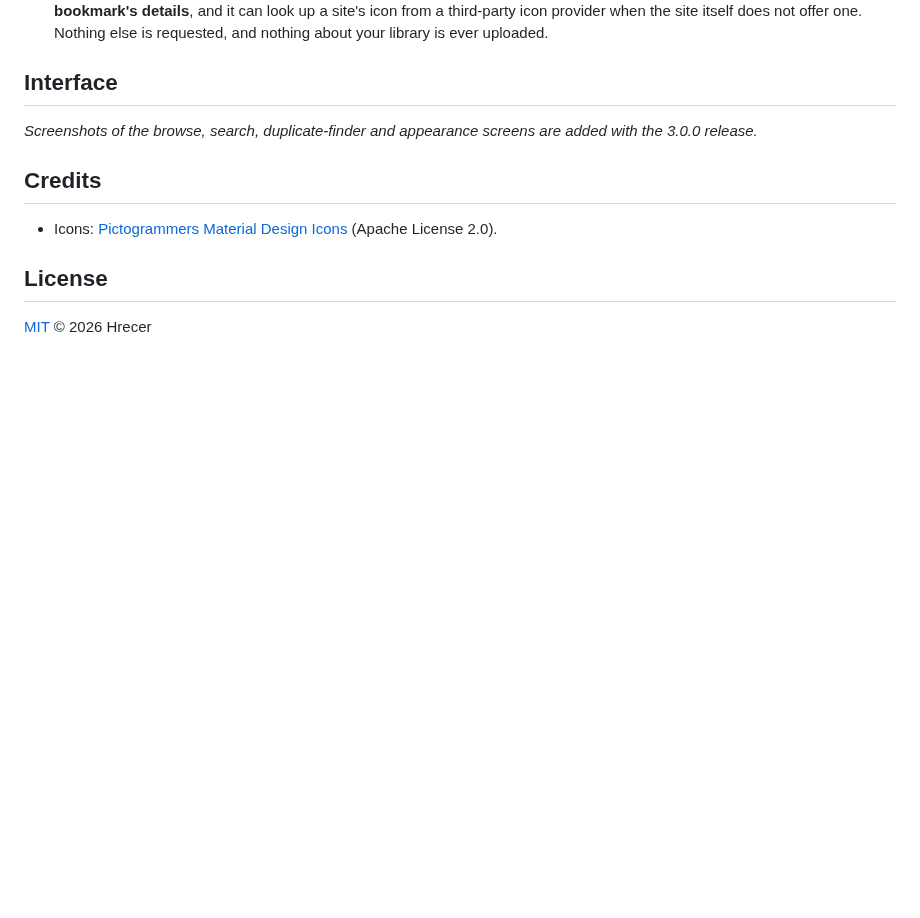
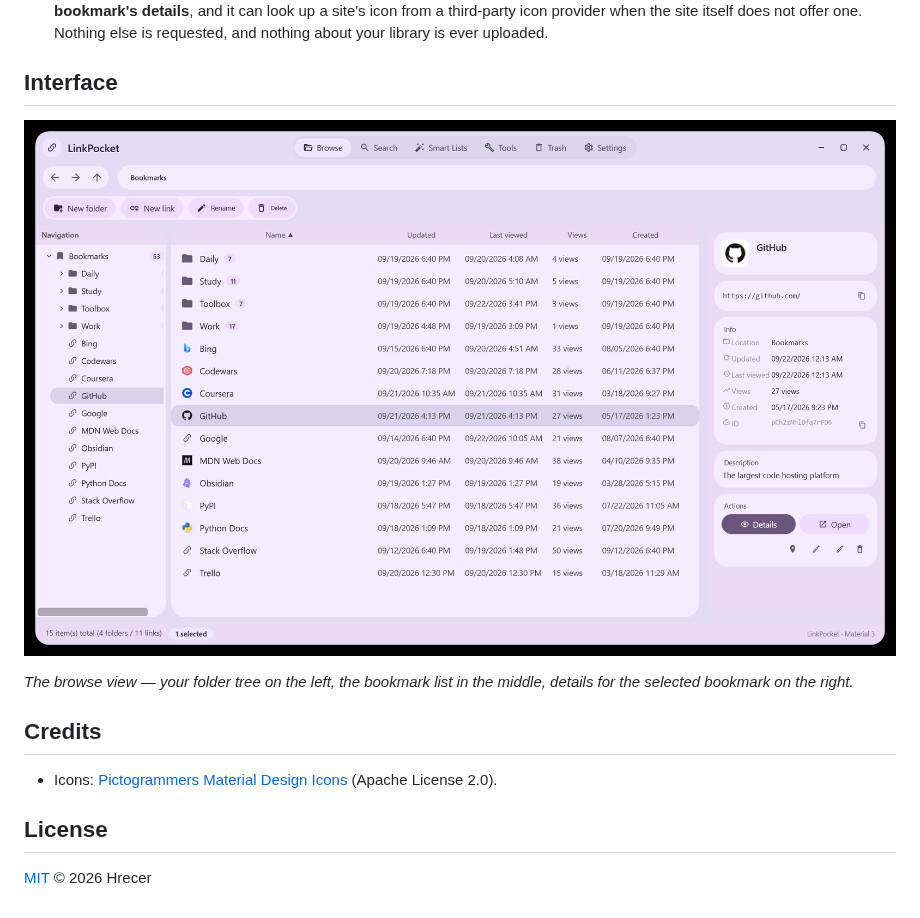
Before and after one commit to Hrecer/LinkPocket, a Markdown page: README.md, the part around the change. Drawn GitHub-style; pictures changed too: docs/screenshots/browse.png (added); blank space fills up the shorter version.

Commit message:
README：Interface 一节补上主界面截图（英文界面 + 演示数据，无隐私信息）

```diff
--- a/README.md
+++ b/README.md
@@ -74,7 +74,9 @@ There is no installer and nothing to configure. Your library (database, settings
 
 ## Interface
 
-*Screenshots of the browse, search, duplicate-finder and appearance screens are added with the 3.0.0 release.*
+![The browse view: folder tree on the left, the bookmark list in the middle, details for the selected bookmark on the right](docs/screenshots/browse.png)
+
+*The browse view — your folder tree on the left, the bookmark list in the middle, details for the selected bookmark on the right.*
 
 ## Credits
 
```
